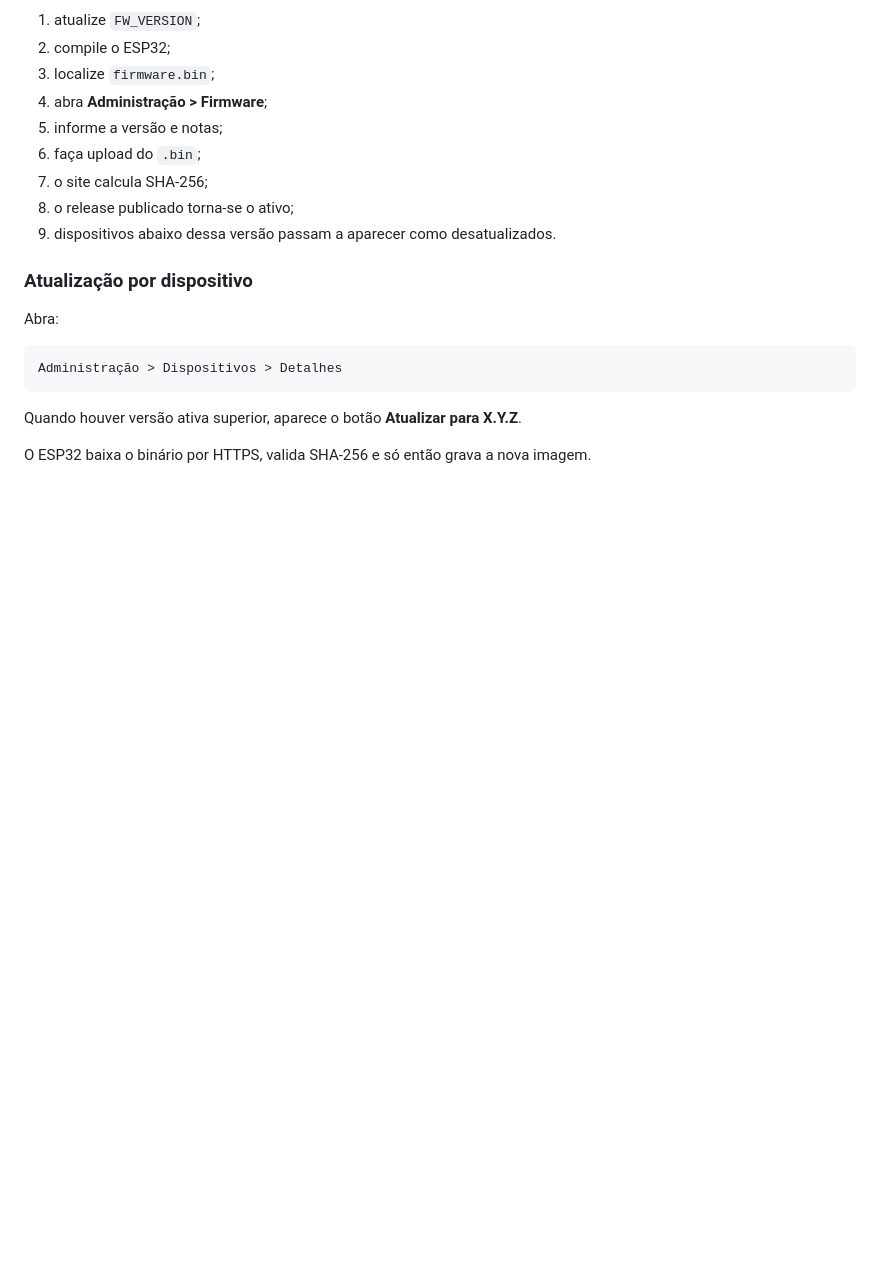
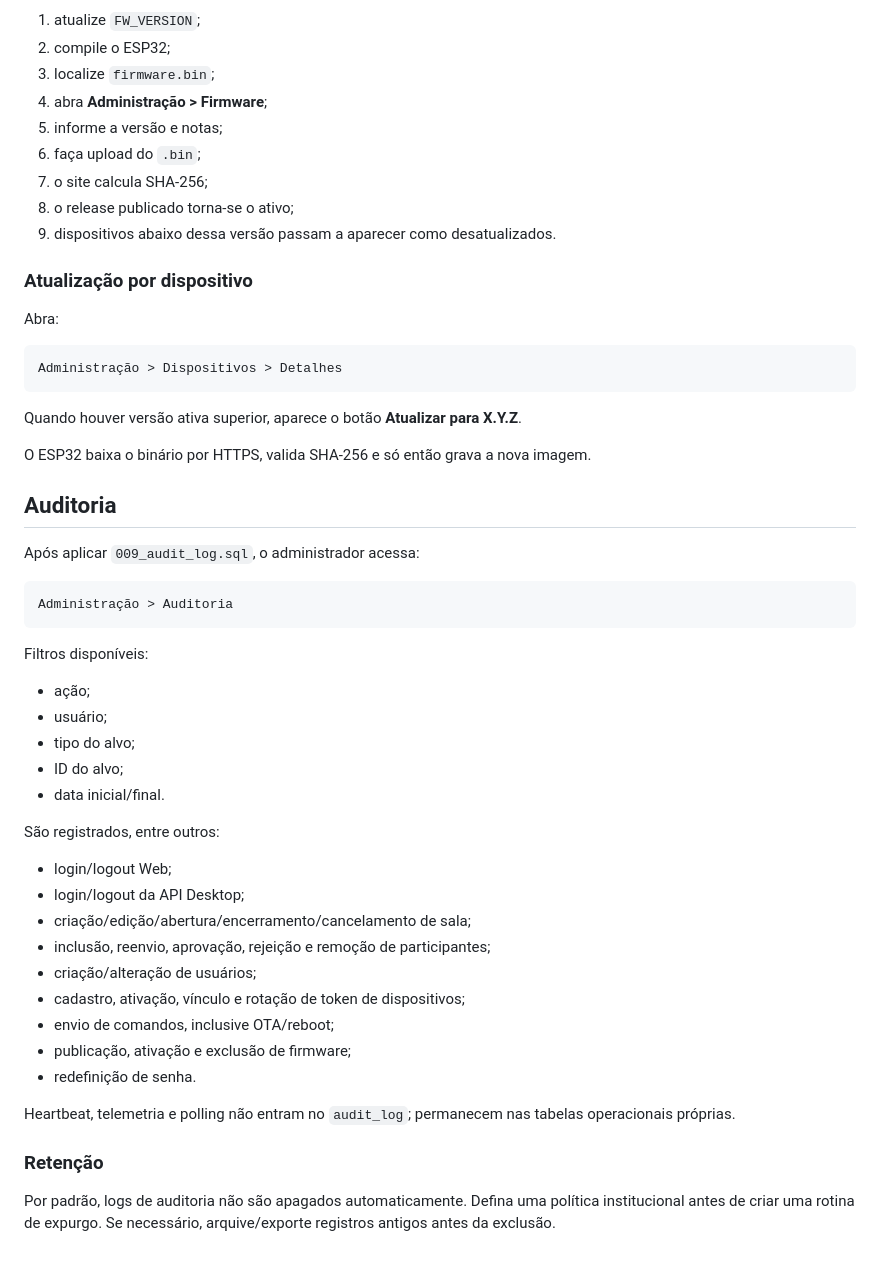
Before and after one commit to marcelomaurin/salareuniao, a Markdown page: docs/PRODUCTION.md, the part around the change. Rendered like a GitHub page; blank space fills up the shorter version.

Commit message:
docs: documenta auditoria e retenção

````diff
--- a/docs/PRODUCTION.md
+++ b/docs/PRODUCTION.md
@@ -279,3 +279,36 @@ Administração > Dispositivos > Detalhes
 Quando houver versão ativa superior, aparece o botão **Atualizar para X.Y.Z**.
 
 O ESP32 baixa o binário por HTTPS, valida SHA-256 e só então grava a nova imagem.
+
+
+## Auditoria
+
+Após aplicar `009_audit_log.sql`, o administrador acessa:
+
+```text
+Administração > Auditoria
+```
+
+Filtros disponíveis:
+- ação;
+- usuário;
+- tipo do alvo;
+- ID do alvo;
+- data inicial/final.
+
+São registrados, entre outros:
+- login/logout Web;
+- login/logout da API Desktop;
+- criação/edição/abertura/encerramento/cancelamento de sala;
+- inclusão, reenvio, aprovação, rejeição e remoção de participantes;
+- criação/alteração de usuários;
+- cadastro, ativação, vínculo e rotação de token de dispositivos;
+- envio de comandos, inclusive OTA/reboot;
+- publicação, ativação e exclusão de firmware;
+- redefinição de senha.
+
+Heartbeat, telemetria e polling não entram no `audit_log`; permanecem nas tabelas operacionais próprias.
+
+### Retenção
+
+Por padrão, logs de auditoria não são apagados automaticamente. Defina uma política institucional antes de criar uma rotina de expurgo. Se necessário, arquive/exporte registros antigos antes da exclusão.
````
